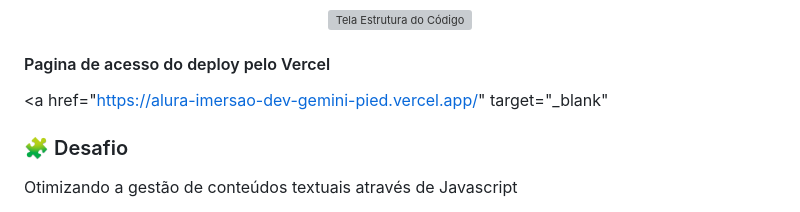
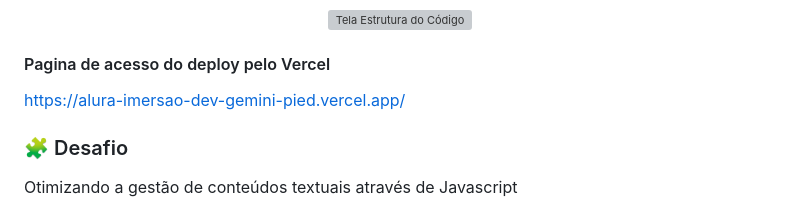
Before and after one commit to ricardo-werner/Alura_Imersao_Dev_Gemini, a Markdown page: README.md, the part around the change. Rendered like a GitHub page; grey boxes are pictures that could not be loaded.

Commit message:
docs: corrigido o link do deploy no Vercel

```diff
--- a/README.md
+++ b/README.md
@@ -40,10 +40,9 @@ Foi proposto neste projeto foi criar uma página de conteúdo livre, utilizando
 
 #### Pagina de acesso do deploy pelo Vercel
 
-<a
-  href="https://alura-imersao-dev-gemini-pied.vercel.app/" target="_blank"
->
-</a>
+<p>
+  <a href="https://alura-imersao-dev-gemini-pied.vercel.app/" target="_blank">https://alura-imersao-dev-gemini-pied.vercel.app/</a>
+</p>
 
 ### 🧩 Desafio
 
```
